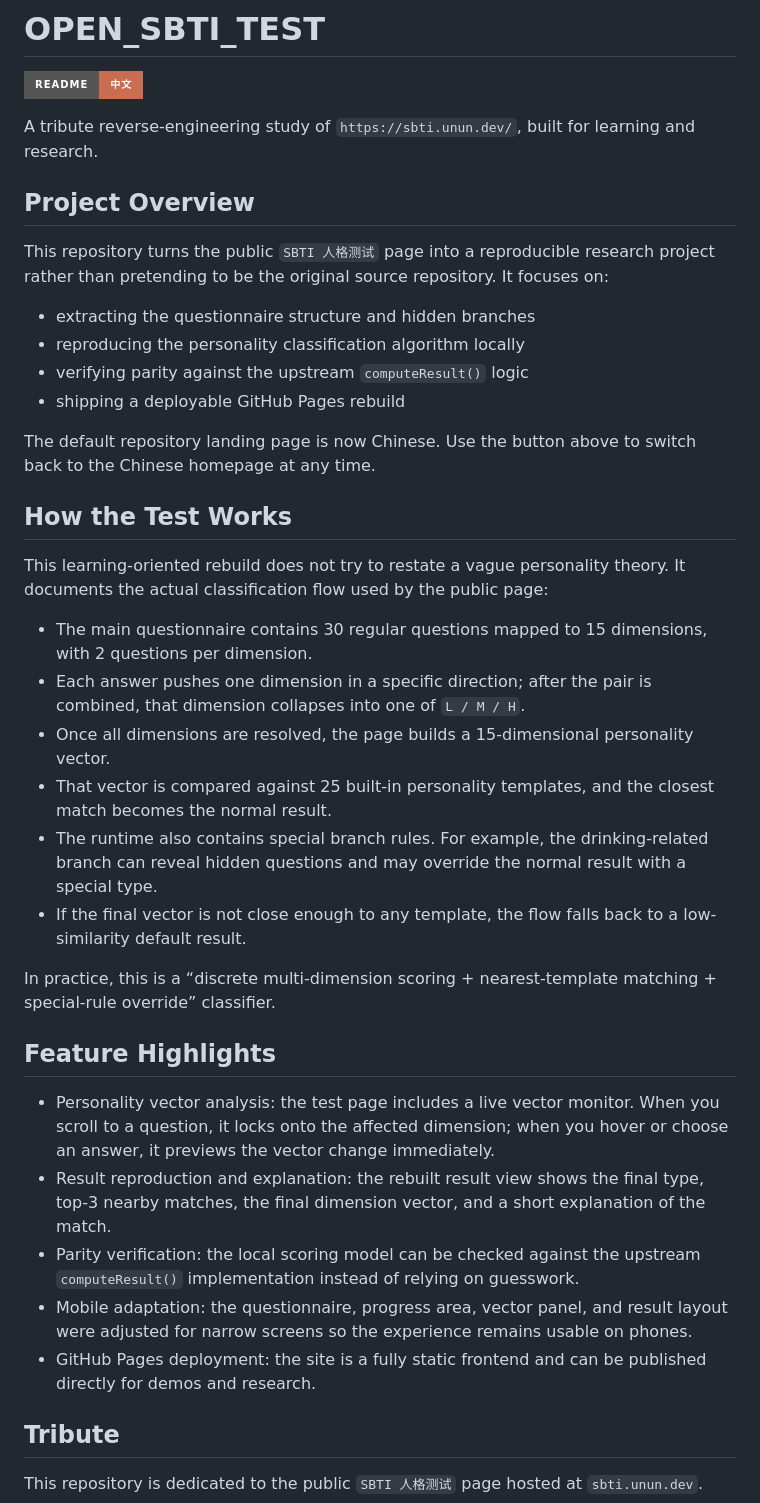
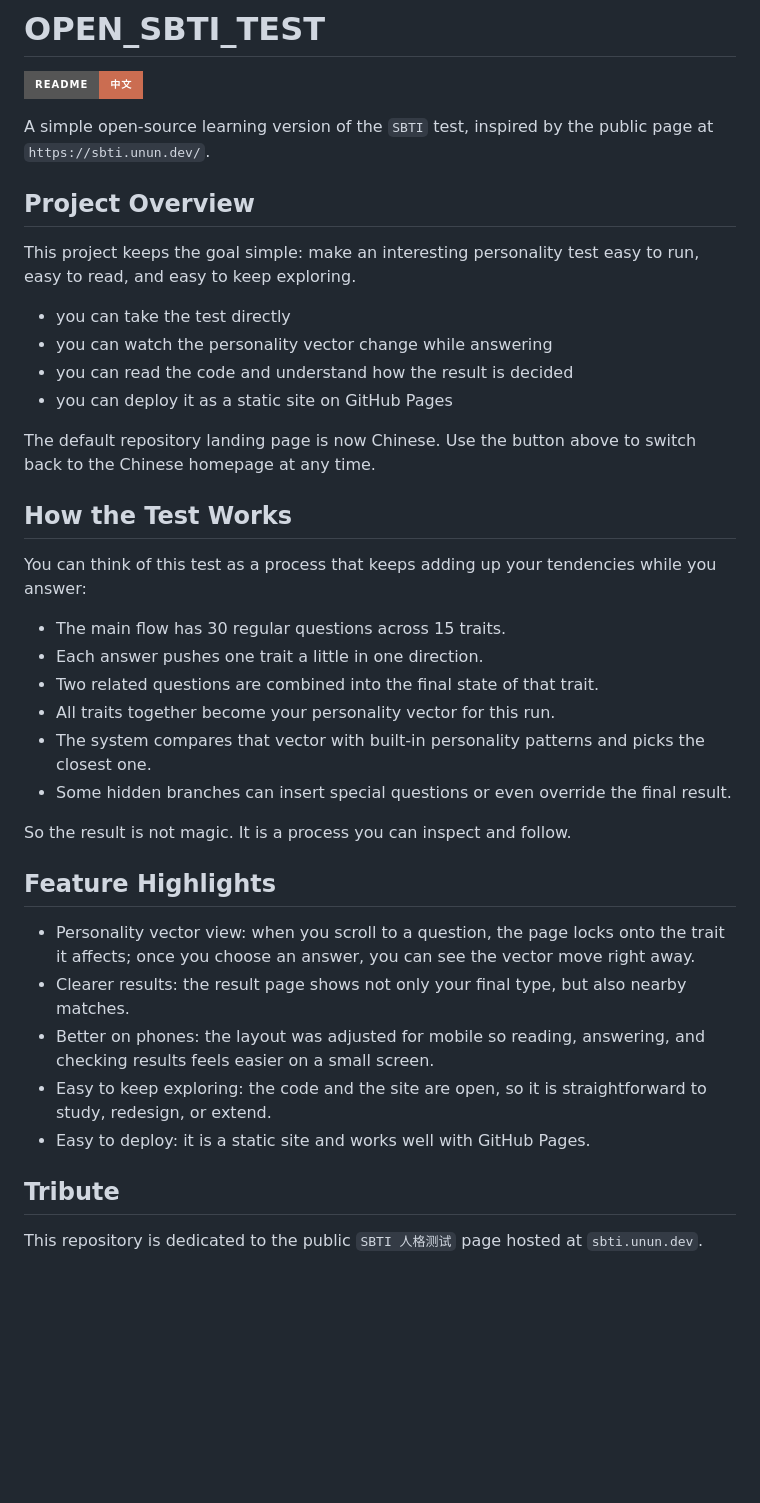
Before and after one commit to fly-pigTH/inverse-sbti, a Markdown page: README.en.md, the part around the change. GitHub-like rendering; badges without logos; blank space fills up the shorter version.

Commit message:
Refine README tone and simplify descriptions

```diff
--- a/README.en.md
+++ b/README.en.md
@@ -2,39 +2,39 @@
 
 [![中文](https://img.shields.io/badge/README-%E4%B8%AD%E6%96%87-cb6d51?style=for-the-badge)](./README.md)
 
-A tribute reverse-engineering study of `https://sbti.unun.dev/`, built for learning and research.
+A simple open-source learning version of the `SBTI` test, inspired by the public page at `https://sbti.unun.dev/`.
 
 ## Project Overview
 
-This repository turns the public `SBTI 人格测试` page into a reproducible research project rather than pretending to be the original source repository. It focuses on:
+This project keeps the goal simple: make an interesting personality test easy to run, easy to read, and easy to keep exploring.
 
-- extracting the questionnaire structure and hidden branches
-- reproducing the personality classification algorithm locally
-- verifying parity against the upstream `computeResult()` logic
-- shipping a deployable GitHub Pages rebuild
+- you can take the test directly
+- you can watch the personality vector change while answering
+- you can read the code and understand how the result is decided
+- you can deploy it as a static site on GitHub Pages
 
 The default repository landing page is now Chinese. Use the button above to switch back to the Chinese homepage at any time.
 
 ## How the Test Works
 
-This learning-oriented rebuild does not try to restate a vague personality theory. It documents the actual classification flow used by the public page:
+You can think of this test as a process that keeps adding up your tendencies while you answer:
 
-- The main questionnaire contains 30 regular questions mapped to 15 dimensions, with 2 questions per dimension.
-- Each answer pushes one dimension in a specific direction; after the pair is combined, that dimension collapses into one of `L / M / H`.
-- Once all dimensions are resolved, the page builds a 15-dimensional personality vector.
-- That vector is compared against 25 built-in personality templates, and the closest match becomes the normal result.
-- The runtime also contains special branch rules. For example, the drinking-related branch can reveal hidden questions and may override the normal result with a special type.
-- If the final vector is not close enough to any template, the flow falls back to a low-similarity default result.
+- The main flow has 30 regular questions across 15 traits.
+- Each answer pushes one trait a little in one direction.
+- Two related questions are combined into the final state of that trait.
+- All traits together become your personality vector for this run.
+- The system compares that vector with built-in personality patterns and picks the closest one.
+- Some hidden branches can insert special questions or even override the final result.
 
-In practice, this is a “discrete multi-dimension scoring + nearest-template matching + special-rule override” classifier.
+So the result is not magic. It is a process you can inspect and follow.
 
 ## Feature Highlights
 
-- Personality vector analysis: the test page includes a live vector monitor. When you scroll to a question, it locks onto the affected dimension; when you hover or choose an answer, it previews the vector change immediately.
-- Result reproduction and explanation: the rebuilt result view shows the final type, top-3 nearby matches, the final dimension vector, and a short explanation of the match.
-- Parity verification: the local scoring model can be checked against the upstream `computeResult()` implementation instead of relying on guesswork.
-- Mobile adaptation: the questionnaire, progress area, vector panel, and result layout were adjusted for narrow screens so the experience remains usable on phones.
-- GitHub Pages deployment: the site is a fully static frontend and can be published directly for demos and research.
+- Personality vector view: when you scroll to a question, the page locks onto the trait it affects; once you choose an answer, you can see the vector move right away.
+- Clearer results: the result page shows not only your final type, but also nearby matches.
+- Better on phones: the layout was adjusted for mobile so reading, answering, and checking results feels easier on a small screen.
+- Easy to keep exploring: the code and the site are open, so it is straightforward to study, redesign, or extend.
+- Easy to deploy: it is a static site and works well with GitHub Pages.
 
 ## Tribute
 
```
Also changed, not shown: README.md (+19 -19 lines), README.zh-CN.md (+14 -14 lines).
